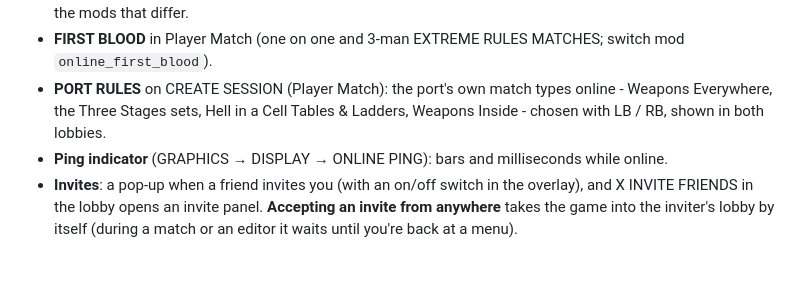
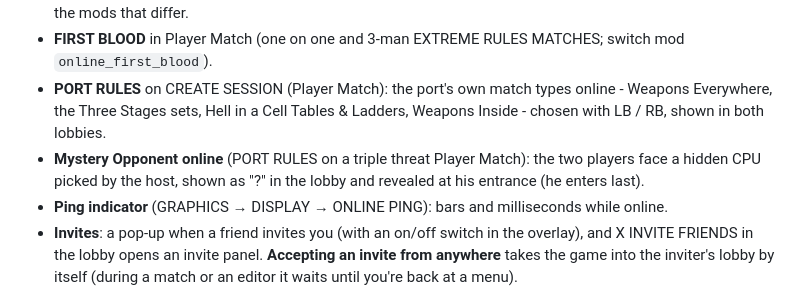
Before and after one commit to KaikoClanworth1/wwe-svr2011-pc, a Markdown page: docs/FEATURES.md, the part around the change. Drawn GitHub-style; blank space fills up the shorter version.

Commit message:
Features list: online Mystery Opponent
Co-Authored-By: Claude Opus 5.5 <noreply@anthropic.com>

```diff
--- a/docs/FEATURES.md
+++ b/docs/FEATURES.md
@@ -106,6 +106,7 @@ still being tested.
 - **Mods must match**: a session with different gameplay mods is hidden, and the game's own message names the mods that differ.
 - **FIRST BLOOD** in Player Match (one on one and 3-man EXTREME RULES MATCHES; switch mod `online_first_blood`).
 - **PORT RULES** on CREATE SESSION (Player Match): the port's own match types online - Weapons Everywhere, the Three Stages sets, Hell in a Cell Tables & Ladders, Weapons Inside - chosen with LB / RB, shown in both lobbies.
+- **Mystery Opponent online** (PORT RULES on a triple threat Player Match): the two players face a hidden CPU picked by the host, shown as "?" in the lobby and revealed at his entrance (he enters last).
 - **Ping indicator** (GRAPHICS → DISPLAY → ONLINE PING): bars and milliseconds while online.
 - **Invites**: a pop-up when a friend invites you (with an on/off switch in the overlay), and X INVITE FRIENDS in the lobby opens an invite panel. **Accepting an invite from anywhere** takes the game into the inviter's lobby by itself (during a match or an editor it waits until you're back at a menu).
 - **Online overlay**: BACK + RB no longer reaches the game's menus; Add friend takes typing (and a letter grid on a controller); PLAYER REVIEW no longer locks the game.
```
